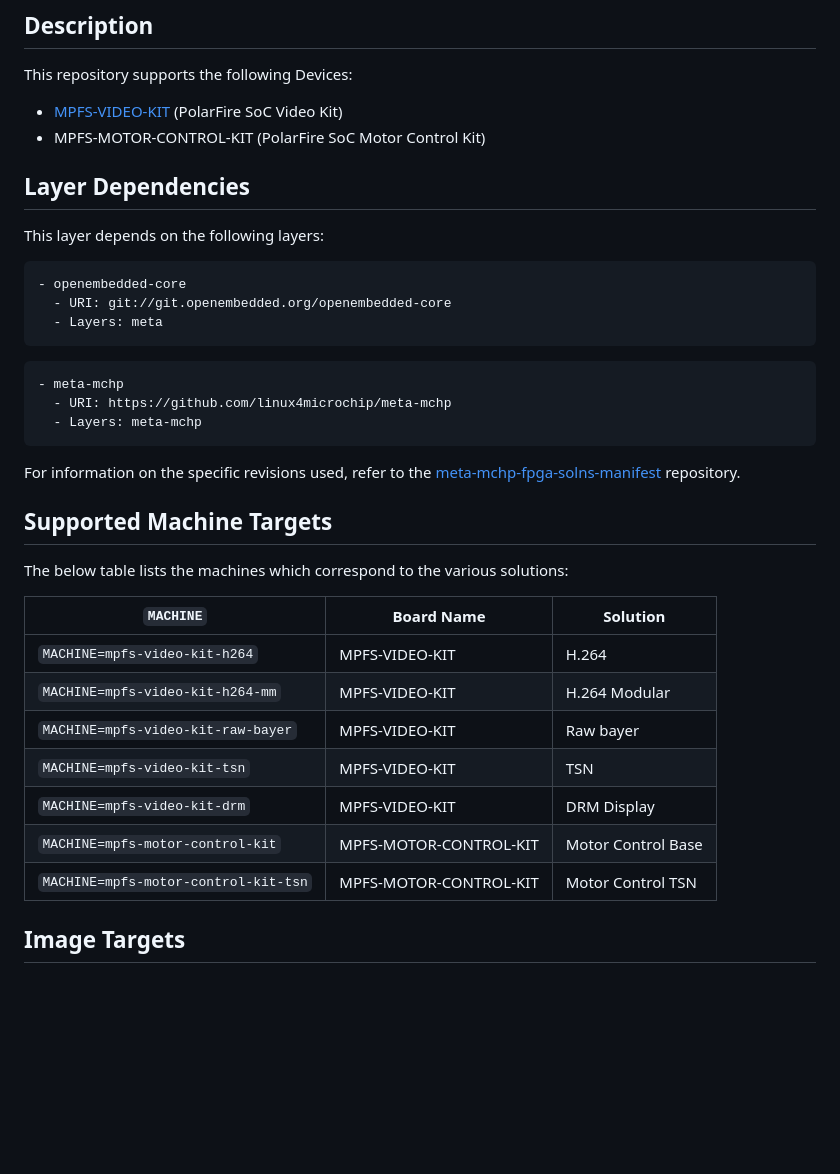
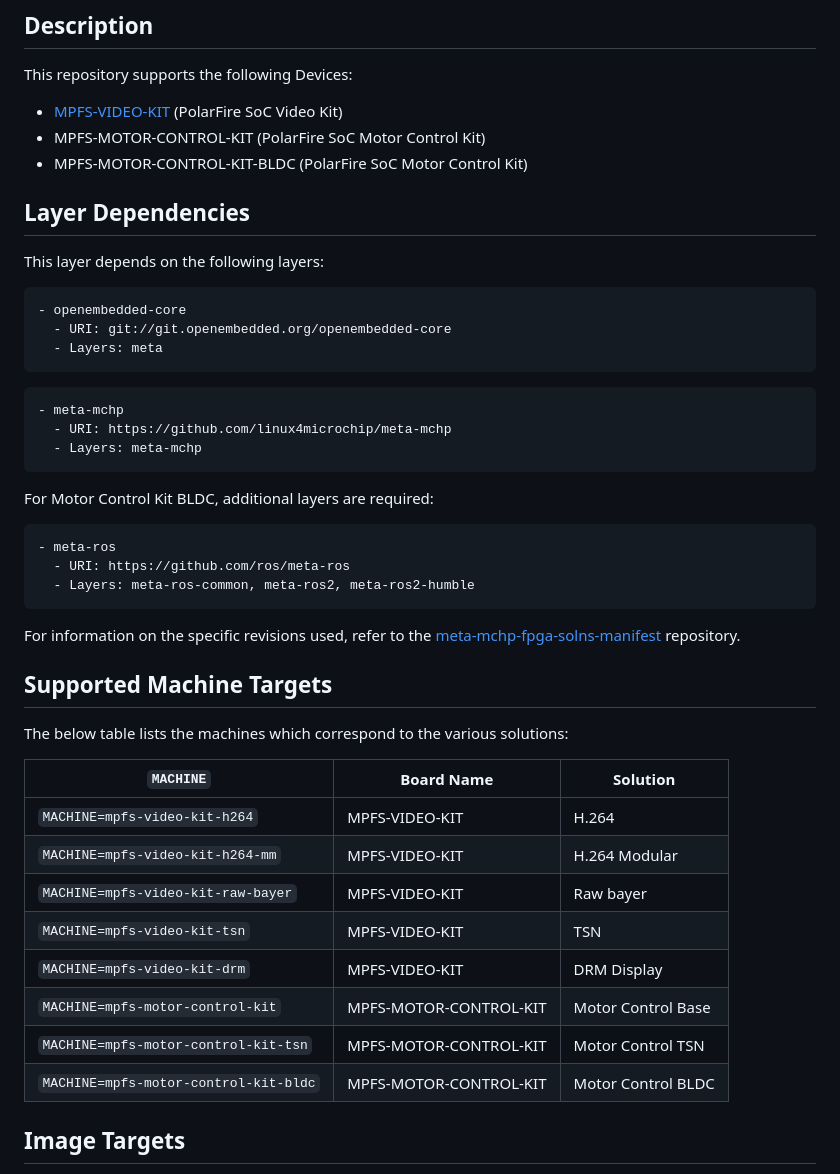
Before and after one commit to microchip-fpga-solutions/meta-mchp-fpga-solns, a Markdown page: README.md, the part around one of its changes. GitHub-like rendering; blank space fills up the shorter version.

````diff
--- a/README.md
+++ b/README.md
@@ -25,6 +26,7 @@ This repository supports the following Devices:
 
 - [MPFS-VIDEO-KIT](https://mi-v-ecosystem.github.io/redirects/boards-mpfs-sev-kit-sev-kit-user-guide) (PolarFire SoC Video Kit)
 - MPFS-MOTOR-CONTROL-KIT (PolarFire SoC Motor Control Kit)
+- MPFS-MOTOR-CONTROL-KIT-BLDC (PolarFire SoC Motor Control Kit)
 
 <a name="layer-dependencies"></a>
 ## Layer Dependencies
@@ -43,6 +45,14 @@ This layer depends on the following layers:
   - Layers: meta-mchp
 ```
 
+For Motor Control Kit BLDC, additional layers are required:
+
+```text
+- meta-ros
+  - URI: https://github.com/ros/meta-ros
+  - Layers: meta-ros-common, meta-ros2, meta-ros2-humble
+```
+
 For information on the specific revisions used, refer to the
 [meta-mchp-fpga-solns-manifest](https://github.com/microchip-fpga-solutions/meta-mchp-fpga-solns-manifest) repository.
 
@@ -51,15 +61,16 @@ For information on the specific revisions used, refer to the
 
 The below table lists the machines which correspond to the various solutions:
 
-| `MACHINE`                            | Board Name                     | Solution                                      |
-| ------------------------------------ | -------------------------------|-----------------------------------------------|
-| `MACHINE=mpfs-video-kit-h264`        | MPFS-VIDEO-KIT                 | H.264                                         |
-| `MACHINE=mpfs-video-kit-h264-mm`     | MPFS-VIDEO-KIT                 | H.264 Modular                                 |
-| `MACHINE=mpfs-video-kit-raw-bayer`   | MPFS-VIDEO-KIT                 | Raw bayer                                     |
-| `MACHINE=mpfs-video-kit-tsn`         | MPFS-VIDEO-KIT                 | TSN                                           |
-| `MACHINE=mpfs-video-kit-drm`         | MPFS-VIDEO-KIT                 | DRM Display                                   |
-| `MACHINE=mpfs-motor-control-kit`     | MPFS-MOTOR-CONTROL-KIT         | Motor Control Base                            |
-| `MACHINE=mpfs-motor-control-kit-tsn` | MPFS-MOTOR-CONTROL-KIT         | Motor Control TSN                             |
+| `MACHINE`                             | Board Name                     | Solution                                      |
+| --------------------------------------| -------------------------------|-----------------------------------------------|
+| `MACHINE=mpfs-video-kit-h264`         | MPFS-VIDEO-KIT                 | H.264                                         |
+| `MACHINE=mpfs-video-kit-h264-mm`      | MPFS-VIDEO-KIT                 | H.264 Modular                                 |
+| `MACHINE=mpfs-video-kit-raw-bayer`    | MPFS-VIDEO-KIT                 | Raw bayer                                     |
+| `MACHINE=mpfs-video-kit-tsn`          | MPFS-VIDEO-KIT                 | TSN                                           |
+| `MACHINE=mpfs-video-kit-drm`          | MPFS-VIDEO-KIT                 | DRM Display                                   |
+| `MACHINE=mpfs-motor-control-kit`      | MPFS-MOTOR-CONTROL-KIT         | Motor Control Base                            |
+| `MACHINE=mpfs-motor-control-kit-tsn`  | MPFS-MOTOR-CONTROL-KIT         | Motor Control TSN                             |
+| `MACHINE=mpfs-motor-control-kit-bldc` | MPFS-MOTOR-CONTROL-KIT         | Motor Control BLDC                            |
 
 <a name="image-targets"></a>
 ## Image Targets
````
Also changed, not shown: other parts of README.md (+37 -1 lines).
